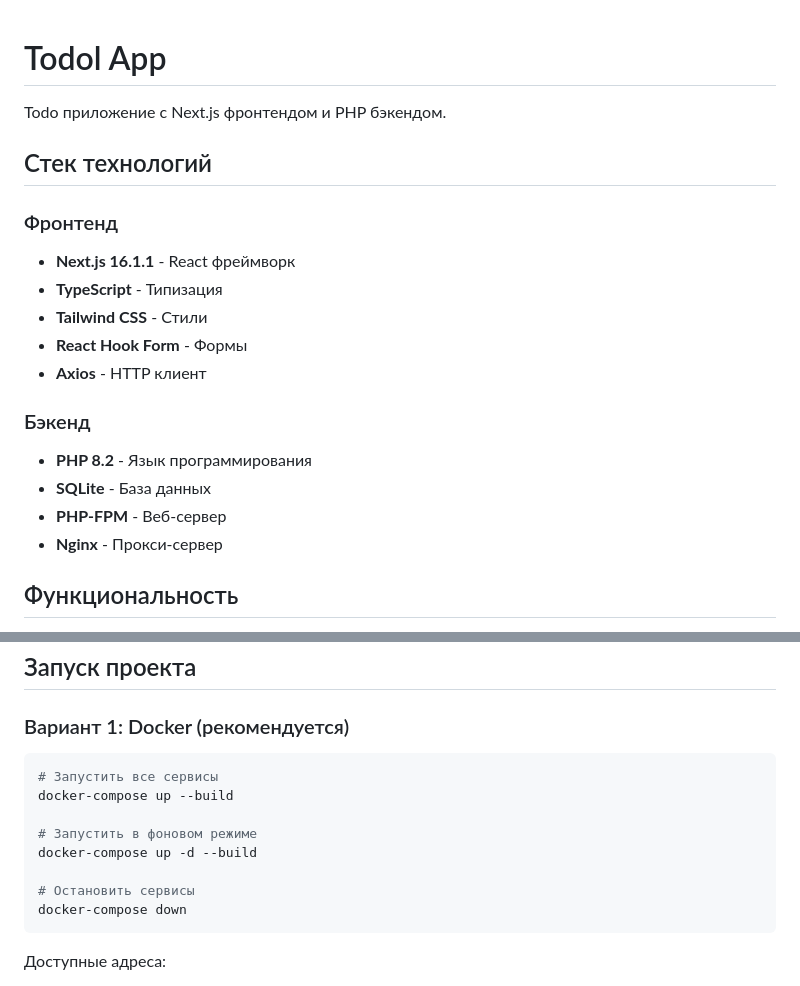
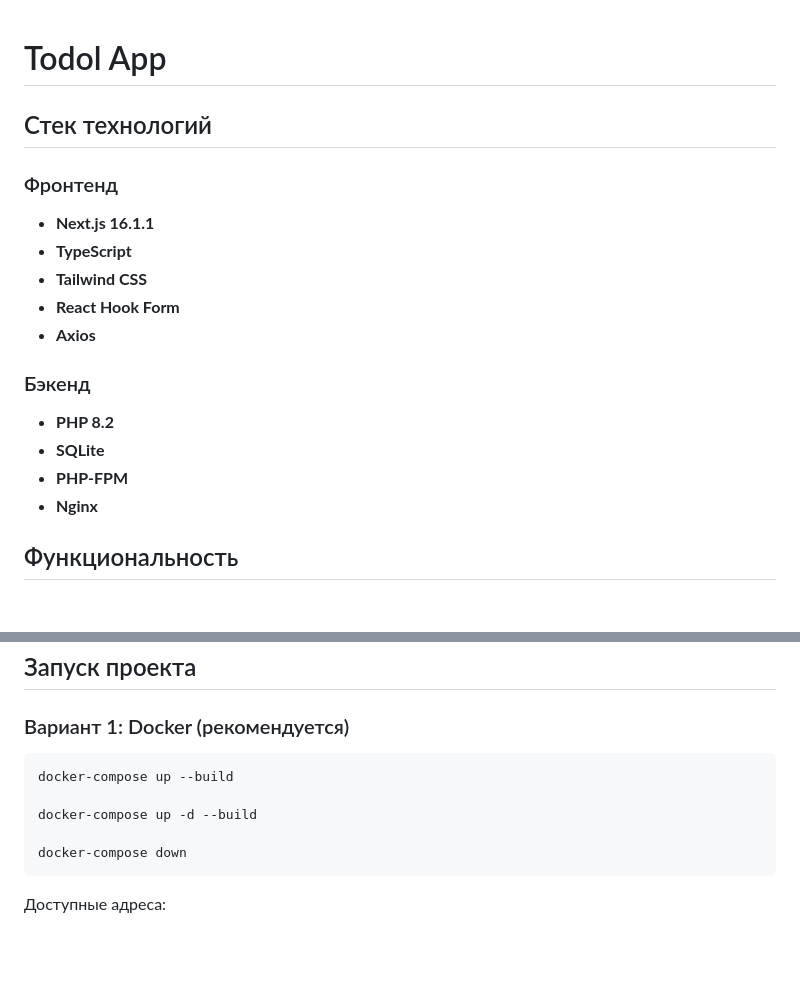
Before and after one commit to timetnot/todol, a Markdown page: README.md, 2 parts joined by grey strips. Drawn GitHub-style; blank space fills up the shorter version.

````diff
--- a/README.md
+++ b/README.md
@@ -1,21 +1,19 @@
 # Todol App
-
-Todo приложение с Next.js фронтендом и PHP бэкендом.
 
 ## Стек технологий
 
 ### Фронтенд
-- **Next.js 16.1.1** - React фреймворк
-- **TypeScript** - Типизация
-- **Tailwind CSS** - Стили
-- **React Hook Form** - Формы
-- **Axios** - HTTP клиент
+- **Next.js 16.1.1**
+- **TypeScript**
+- **Tailwind CSS**
+- **React Hook Form**
+- **Axios**
 
 ### Бэкенд
-- **PHP 8.2** - Язык программирования
-- **SQLite** - База данных
-- **PHP-FPM** - Веб-сервер
-- **Nginx** - Прокси-сервер
+- **PHP 8.2**
+- **SQLite**
+- **PHP-FPM**
+- **Nginx**
 
 ## Функциональность
 
@@ -51,13 +49,10 @@ Todo приложение с Next.js фронтендом и PHP бэкендо
 ### Вариант 1: Docker (рекомендуется)
 
 ```bash
-# Запустить все сервисы
 docker-compose up --build
 
-# Запустить в фоновом режиме
 docker-compose up -d --build
 
-# Остановить сервисы
 docker-compose down
 ```
 
````
